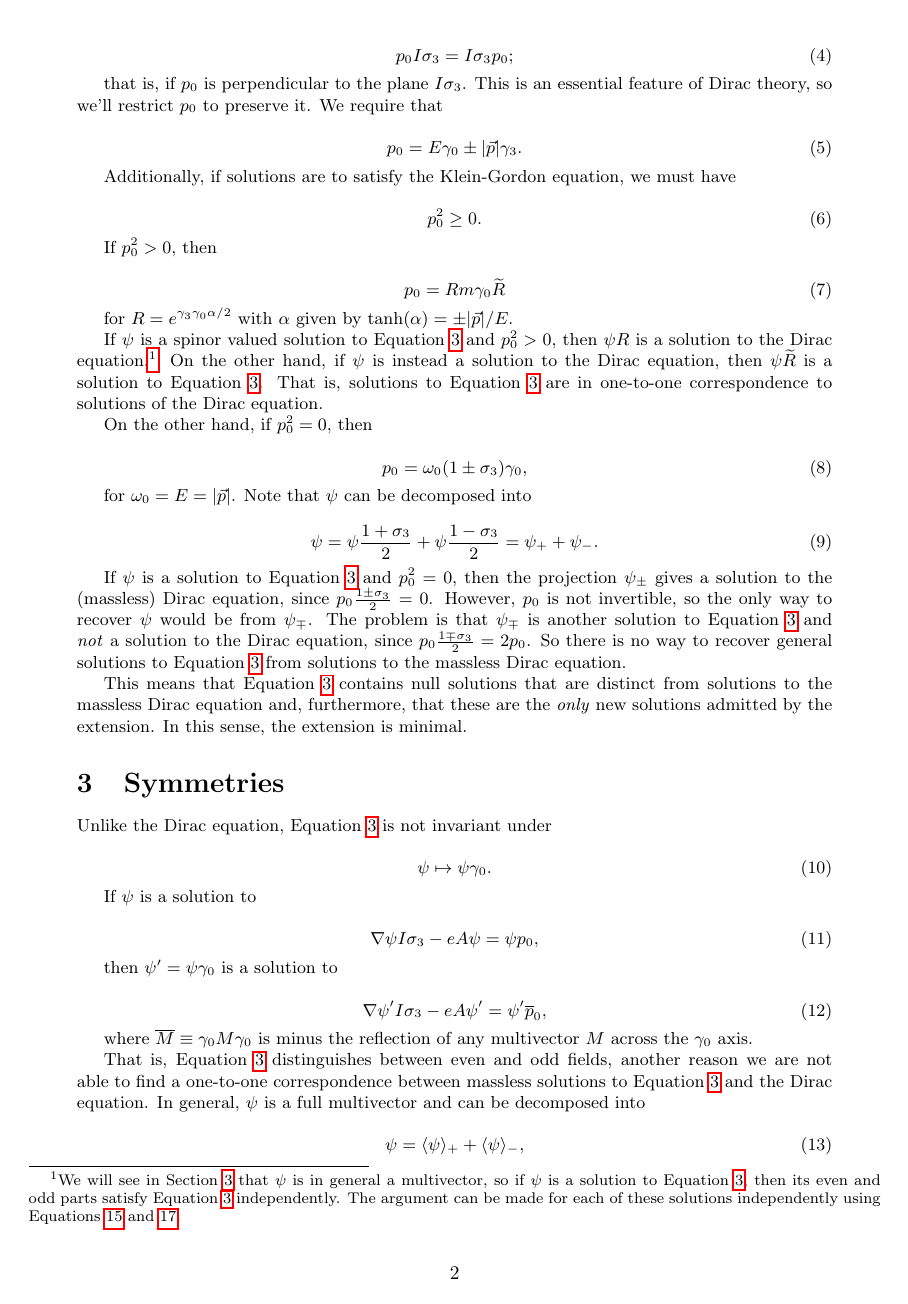
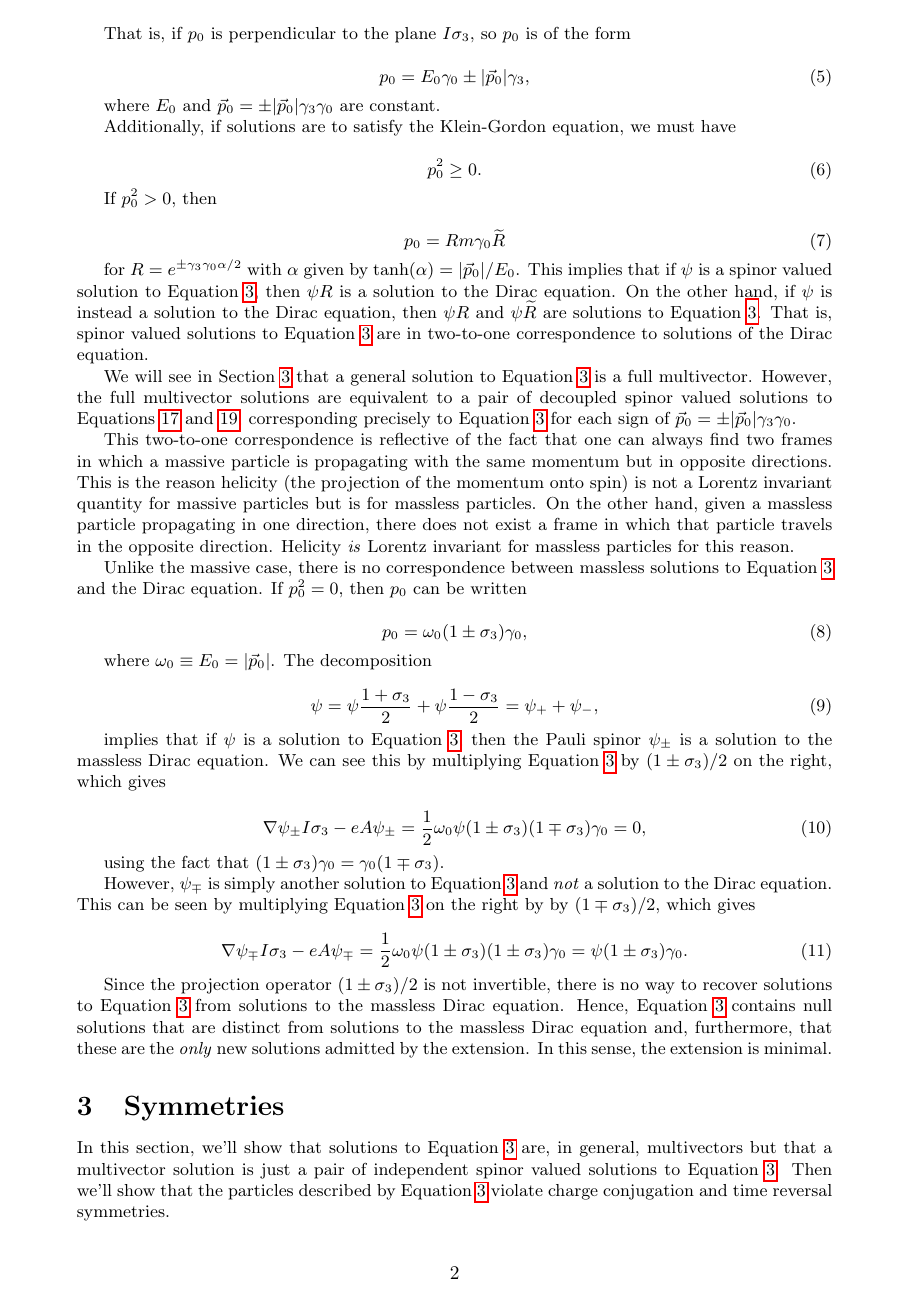
Before and after one commit to lukeburns/dirac, a LaTeX document (dirac.tex): page 2 of 7 before the commit and page 2 of 8 after it. Compiled offline with pdfLaTeX.

Commit message:
shortened abstract, worked through intro, constraints, and symmetries

```diff
--- a/dirac.tex
+++ b/dirac.tex
@@ -49,13 +49,15 @@
 
   \begin{equation}
-    p_0 I\sigma_3 = I \sigma_3 p_0; \label{momentum-perp-spin}
+    p_0 I\sigma_3 = I \sigma_3 p_0. \label{momentum-perp-spin}
   \end{equation}
 
-  that is, if $p_0$ is perpendicular to the plane $I \sigma_3$. This is an essential feature of Dirac theory, so we'll restrict $p_0$ to preserve it. We require that
+  That is, if $p_0$ is perpendicular to the plane $I \sigma_3$, so $p_0$ is of the form
 
   \begin{equation}
-    p_0 = E \gamma_0 \pm |\vec p| \gamma_3.\label{eq:p_0}
+    p_0 = E_0 \gamma_0 \pm |\vec p_0| \gamma_3,\label{eq:p_0}
   \end{equation}
+
+  where $E_0$ and $\vec p_0 = \pm |\vec p_0| \gamma_3 \gamma_0$ are constant.
 
   Additionally, if solutions are to satisfy the Klein-Gordon equation, we must have
 
@@ -69,27 +71,43 @@
     p_0 = R m \gamma_0 \widetilde R\label{eq:R}
   \end{equation}
 
-   for $R = e^{\gamma_3 \gamma_0 \alpha/2}$ with $\alpha$ given by $\tanh(\alpha) = \pm |\vec p|/E$.
+  for $R = e^{\pm \gamma_3 \gamma_0 \alpha/2}$ with $\alpha$ given by $\tanh(\alpha) = |\vec p_0|/E_0$. This implies that if $\psi$ is a spinor valued solution to Equation \ref{eq:full}, then $\psi R$ is a solution to the Dirac equation. On the other hand, if $\psi$ is instead a solution to the Dirac equation, then $\psi R$ and $\psi \widetilde R$ are solutions to Equation \ref{eq:full}. That is, spinor valued solutions to Equation \ref{eq:full} are in two-to-one correspondence to solutions of the Dirac equation.
 
-   If $\psi$ is a spinor valued solution to Equation \ref{eq:full} and $p_0^2 > 0$, then $\psi R$ is a solution to the Dirac equation.\footnote{We will see in Section \ref{symmetries} that $\psi$ is in general a multivector, so if $\psi$ is a solution to Equation \ref{eq:full}, then its even and odd parts satisfy Equation \ref{eq:full} independently. The argument can be made for each of these solutions independently using Equations \ref{eq:even} and \ref{eq:odd}.} On the other hand, if $\psi$ is instead a solution to the Dirac equation, then $\psi \widetilde R$ is a solution to Equation \ref{eq:full}. That is, solutions to Equation \ref{eq:full} are in one-to-one correspondence to solutions of the Dirac equation.
+  We will see in Section \ref{symmetries} that a general solution to Equation \ref{eq:full} is a full multivector. However, the full multivector solutions are equivalent to a pair of decoupled spinor valued solutions to Equations \ref{eq:even} and \ref{eq:odd}, corresponding precisely to Equation \ref{eq:full} for each sign of $\vec p_0 = \pm |\vec p_0| \gamma_3 \gamma_0$.
 
-   On the other hand, if $p_0^2 = 0$, then
+  This two-to-one correspondence is reflective of the fact that one can always find two frames in which a massive particle is propagating with the same momentum but in opposite directions. This is the reason helicity (the projection of the momentum onto spin) is not a Lorentz invariant quantity for massive particles but is for massless particles. On the other hand, given a massless particle propagating in one direction, there does not exist a frame in which that particle travels in the opposite direction. Helicity \emph{is} Lorentz invariant for massless particles for this reason.
+
+  Unlike the massive case, there is no correspondence between massless solutions to Equation \ref{eq:full} and the Dirac equation.  If $p_0^2 = 0$, then $p_0$ can be written
 
   \begin{equation}
     p_0 = \omega_0 (1 \pm \sigma_3) \gamma_0, \label{eq:massless}
   \end{equation}
 
-  for $\omega_0 = E = |\vec p|$. Note that $\psi$ can be decomposed into
+  where $\omega_0 \equiv E_0 = |\vec p_0|$. The decomposition
 
   \begin{equation}
-    \psi = \psi \frac{1 + \sigma_3}{2} + \psi \frac{1 - \sigma_3}{2} = \psi_+ + \psi_-.
+    \psi = \psi \frac{1 + \sigma_3}{2} + \psi \frac{1 - \sigma_3}{2} = \psi_+ + \psi_-,
   \end{equation}
 
-  If $\psi$ is a solution to Equation \ref{eq:full} and $p_0^2 = 0$, then the projection $\psi_\pm$ gives a solution to the (massless) Dirac equation, since $p_0 \frac{1 \pm \sigma_3}{2} = 0$. However, $p_0$ is not invertible, so the only way to recover $\psi$ would be from $\psi_\mp$. The problem is that $\psi_\mp$ is another solution to Equation \ref{eq:full} and \emph{not} a solution to the Dirac equation, since $p_0 \frac{1 \mp \sigma_3}{2} = 2 p_0$. So there is no way to recover general solutions to Equation \ref{eq:full} from solutions to the massless Dirac equation.
+  implies that if $\psi$ is a solution to Equation \ref{eq:full}, then the Pauli spinor $\psi_\pm$ is a solution to the massless Dirac equation. We can see this by multiplying Equation \ref{eq:full} by $(1 \pm \sigma_3)/2$ on the right, which gives
 
-  This means that Equation \ref{eq:full} contains null solutions that are distinct from solutions to the massless Dirac equation and, furthermore, that these are the \emph{only} new solutions admitted by the extension. In this sense, the extension is minimal.
+  \begin{equation}
+    \nabla \psi_\pm I \sigma_3 - e A \psi_\pm = \frac{1}{2} \omega_0 \psi (1 \pm \sigma_3)(1 \mp \sigma_3) \gamma_0 = 0,
+  \end{equation}
+
+  using the fact that $(1 \pm \sigma_3) \gamma_0 = \gamma_0 (1 \mp \sigma_3)$.
+
+  However, $\psi_\mp$ is simply another solution to Equation \ref{eq:full} and \emph{not} a solution to the Dirac equation. This can be seen by multiplying Equation \ref{eq:full} on the right by by $(1 \mp \sigma_3)/2$, which gives
+
+  \begin{equation}
+    \nabla \psi_\mp I \sigma_3 - e A \psi_\mp = \frac{1}{2} \omega_0 \psi(1 \pm \sigma_3)(1 \pm \sigma_3) \gamma_0 = \psi(1 \pm \sigma_3) \gamma_0.
+  \end{equation}
+
+  Since the projection operator $(1 \pm \sigma_3)/2$ is not invertible, there is no way to recover solutions to Equation \ref{eq:full} from solutions to the massless Dirac equation. Hence, Equation \ref{eq:full} contains null solutions that are distinct from solutions to the massless Dirac equation and, furthermore, that these are the \emph{only} new solutions admitted by the extension. In this sense, the extension is minimal.
 
   \section{Symmetries} \label{symmetries}
+
+  In this section, we'll show that solutions to Equation \ref{eq:full} are, in general, multivectors but that a multivector solution is just a pair of independent spinor valued solutions to Equation \ref{eq:full}. Then we'll show that the particles described by Equation \ref{eq:full} violate charge conjugation and time reversal symmetries.
 
   Unlike the Dirac equation, Equation \ref{eq:full} is not invariant under
 
@@ -109,9 +127,9 @@
     \nabla \psi' I \sigma_3 - e A \psi' = \psi' \overline p_0, \label{eq:minus}
   \end{equation}
 
-  where $\overline M \equiv \gamma_0M\gamma_0$ is minus the reflection of any multivector $M$ across the $\gamma_0$ axis.
+  where $\overline M \equiv \gamma_0 M\gamma_0$ is minus the reflection of any multivector $M$ across the $\gamma_0$ axis.
 
-  That is, Equation \ref{eq:full} distinguishes between even and odd fields, another reason we are not able to find a one-to-one correspondence between massless solutions to Equation \ref{eq:full} and the Dirac equation. In general, $\psi$ is a full multivector and can be decomposed into
+  That is, Equation \ref{eq:full} distinguishes between even and odd fields. In general, $\psi$ is a full multivector that can be decomposed into
 
   \begin{equation}
     \psi = \langle \psi \rangle_+ + \langle \psi \rangle_-,
@@ -179,7 +203,7 @@
   provides a grade preserving map  between solutions to Equations \ref{eq:even} and \ref{eq:odd}. So when $A = 0$, time reversal conjugation is simply
 
   \begin{equation}
-    \hat T \psi : \psi(x) \mapsto -I \overline \psi(-\overline x) \iff \nabla \mapsto -\overline\nabla, I\sigma_3 \mapsto - I\sigma_3, \text{ and } p_0 \mapsto - \overline p_0.\label{eq:timeA0}
+    \hat T \psi : \psi(x) \mapsto -I \overline \psi(-\overline x) \iff \nabla \mapsto \overline\nabla \text{ and } p_0 \mapsto - \overline p_0.\label{eq:timeA0}
   \end{equation}
 
   \section{Probability Current}\label{probability}
```
Also changed, not shown: dirac.pdf, dirac.tex (50 more changed lines).
